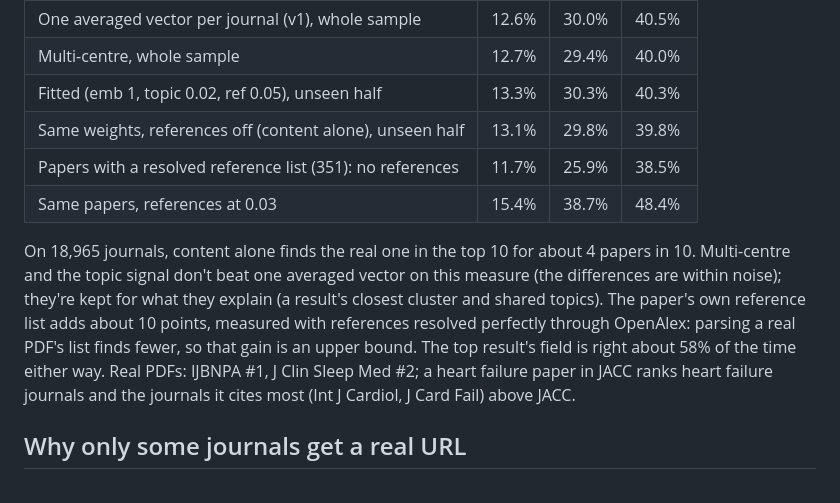
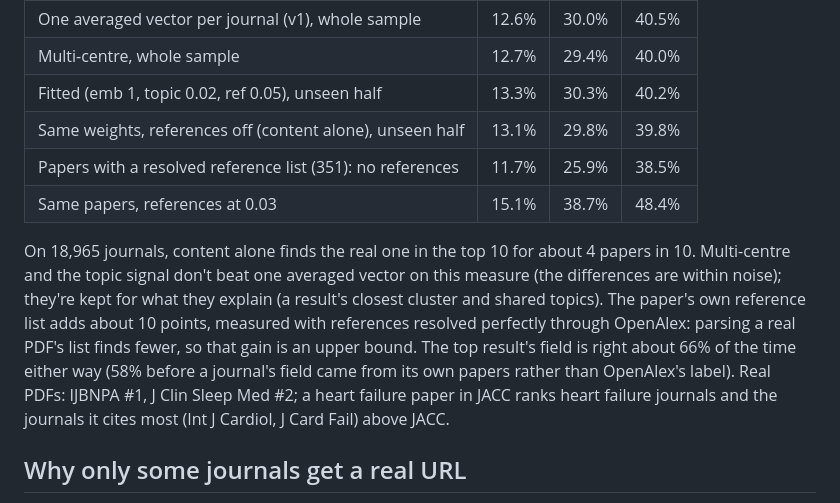
Before and after one commit to Amarnath-K-R/MargaLink, a Markdown page: docs/ARCHITECTURE.md, the part around one of its changes. Rendered like a GitHub page.

Commit message:
Accuracy figures from the 2 October index rebuild
Same ranking accuracy (top 10: 40.2% fitted, 39.8% content alone); the top
result's field is right 66% of the time, up from 58%, now that a journal's
field comes from its own papers.

Co-Authored-By: Claude Opus 5.5 <noreply@anthropic.com>
Claude-Session: https://claude.ai/code/session_01FJMbDDx5ekqz6uR17AVMfJ

```diff
--- a/docs/ARCHITECTURE.md
+++ b/docs/ARCHITECTURE.md
@@ -101,10 +101,10 @@ a resolved reference list. The real journal's rank:
 |---|---|---|---|
 | One averaged vector per journal (v1), whole sample | 12.6% | 30.0% | 40.5% |
 | Multi-centre, whole sample | 12.7% | 29.4% | 40.0% |
-| Fitted (emb 1, topic 0.02, ref 0.05), unseen half | 13.3% | 30.3% | 40.3% |
+| Fitted (emb 1, topic 0.02, ref 0.05), unseen half | 13.3% | 30.3% | 40.2% |
 | Same weights, references off (content alone), unseen half | 13.1% | 29.8% | 39.8% |
 | Papers with a resolved reference list (351): no references | 11.7% | 25.9% | 38.5% |
-| Same papers, references at 0.03 | 15.4% | 38.7% | 48.4% |
+| Same papers, references at 0.03 | 15.1% | 38.7% | 48.4% |
 
 On 18,965 journals, content alone finds the real one in the top 10 for
 about 4 papers in 10. Multi-centre and the topic signal don't beat one
@@ -113,7 +113,8 @@ kept for what they explain (a result's closest cluster and shared topics).
 The paper's own reference list adds about 10 points, measured with
 references resolved perfectly through OpenAlex: parsing a real PDF's list
 finds fewer, so that gain is an upper bound. The top result's field is
-right about 58% of the time either way. Real PDFs: IJBNPA #1, J Clin Sleep
+right about 66% of the time either way (58% before a journal's field came
+from its own papers rather than OpenAlex's label). Real PDFs: IJBNPA #1, J Clin Sleep
 Med #2; a heart failure paper in JACC ranks heart failure journals and the
 journals it cites most (Int J Cardiol, J Card Fail) above JACC.
 
```
Also changed, not shown: other parts of docs/ARCHITECTURE.md (+1 -1 lines).
